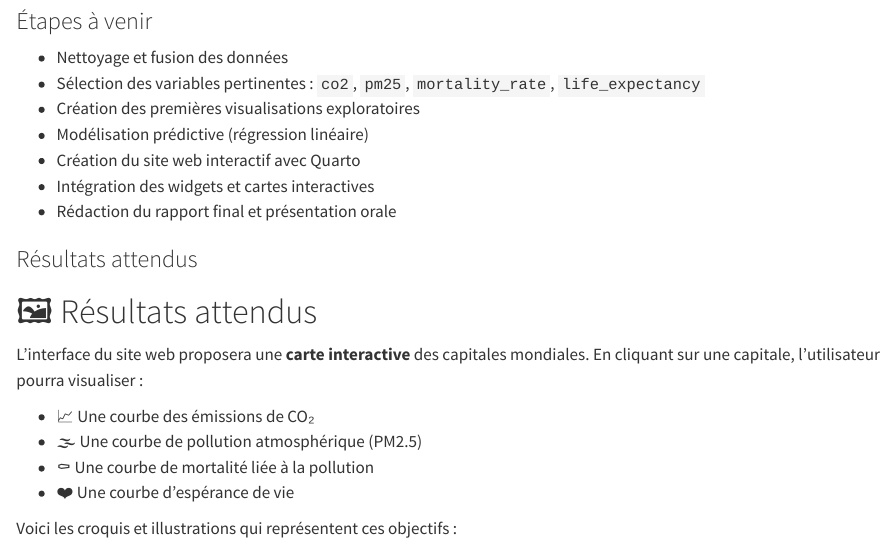
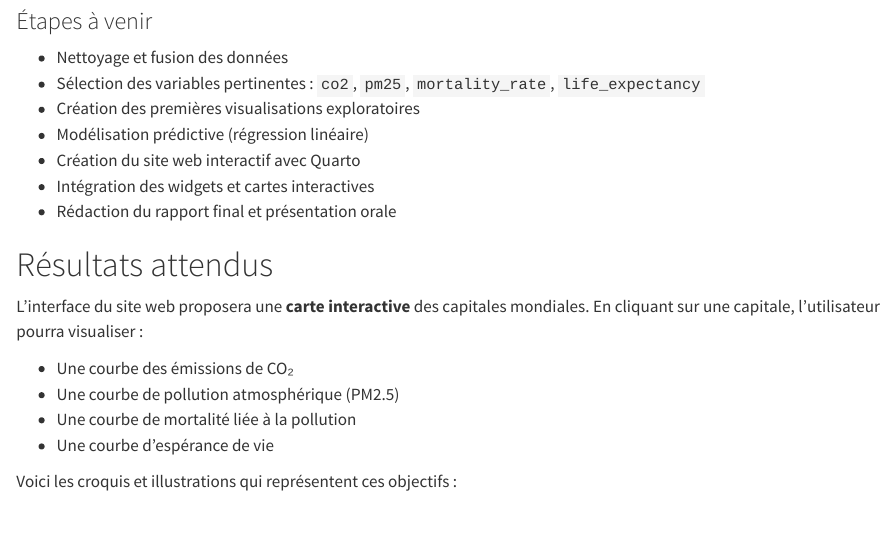
Before and after one commit to JulienOllier/projet, a Quarto document (roadmap/README.qmd): the page in a window 1100 px wide, from 650 px down. Rendered offline with R 4.5, knitr and Pandoc in place of Quarto, with nearby package versions.

Commit message:
README.qmd

```diff
--- a/roadmap/README.qmd
+++ b/roadmap/README.qmd
@@ -33,15 +33,15 @@ Comment les émissions de CO₂ et la pollution atmosphérique influencent-elles
 - Intégration des widgets et cartes interactives
 - Rédaction du rapport final et présentation orale
 
-### Résultats attendus
-# 🖼️ Résultats attendus
+
+# Résultats attendus
 
 L’interface du site web proposera une **carte interactive** des capitales mondiales. En cliquant sur une capitale, l’utilisateur pourra visualiser :
 
-- 📈 Une courbe des émissions de CO₂
-- 🌫️ Une courbe de pollution atmosphérique (PM2.5)
-- ⚰️ Une courbe de mortalité liée à la pollution
-- ❤️ Une courbe d’espérance de vie
+- Une courbe des émissions de CO₂
+- Une courbe de pollution atmosphérique (PM2.5)
+- Une courbe de mortalité liée à la pollution
+- Une courbe d’espérance de vie
 
 Voici les croquis et illustrations qui représentent ces objectifs :
 
```
